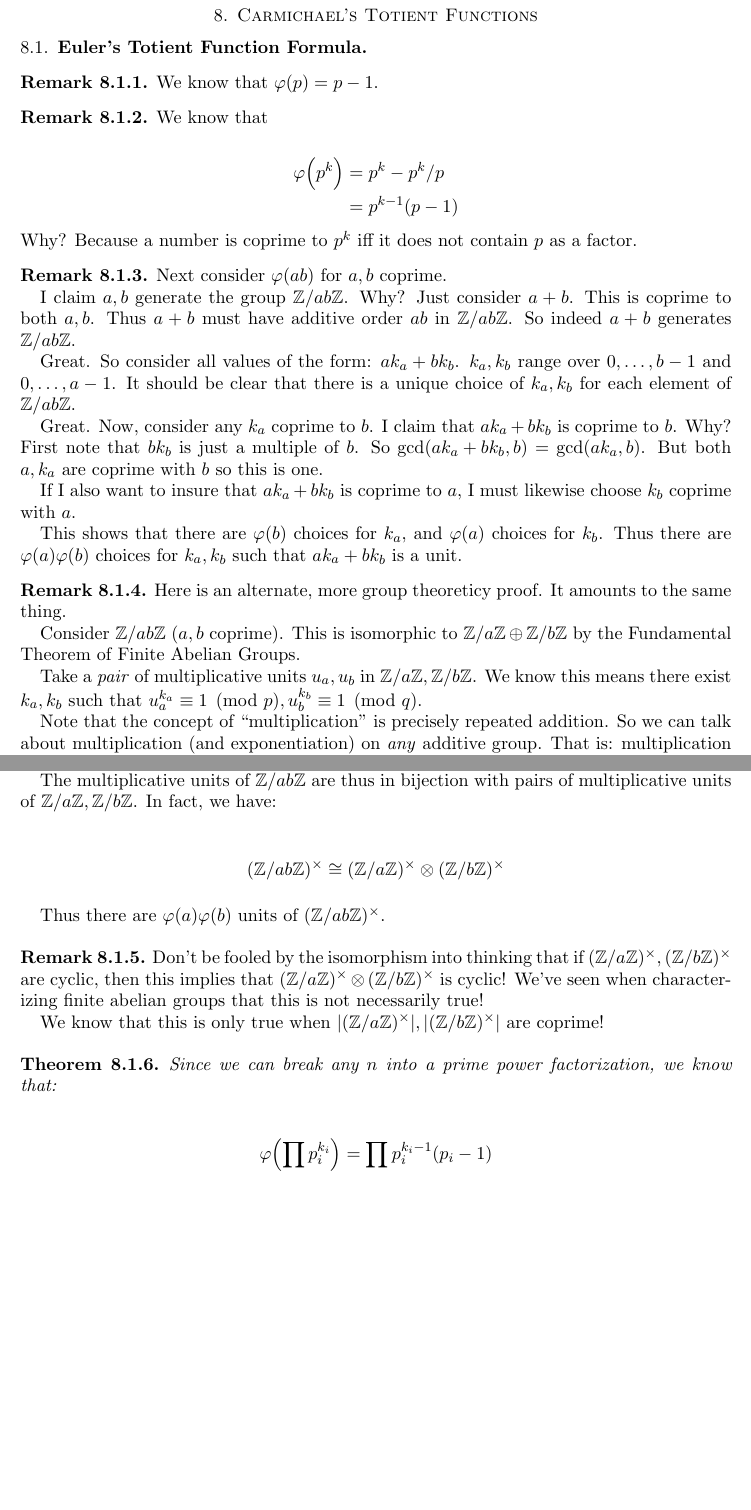
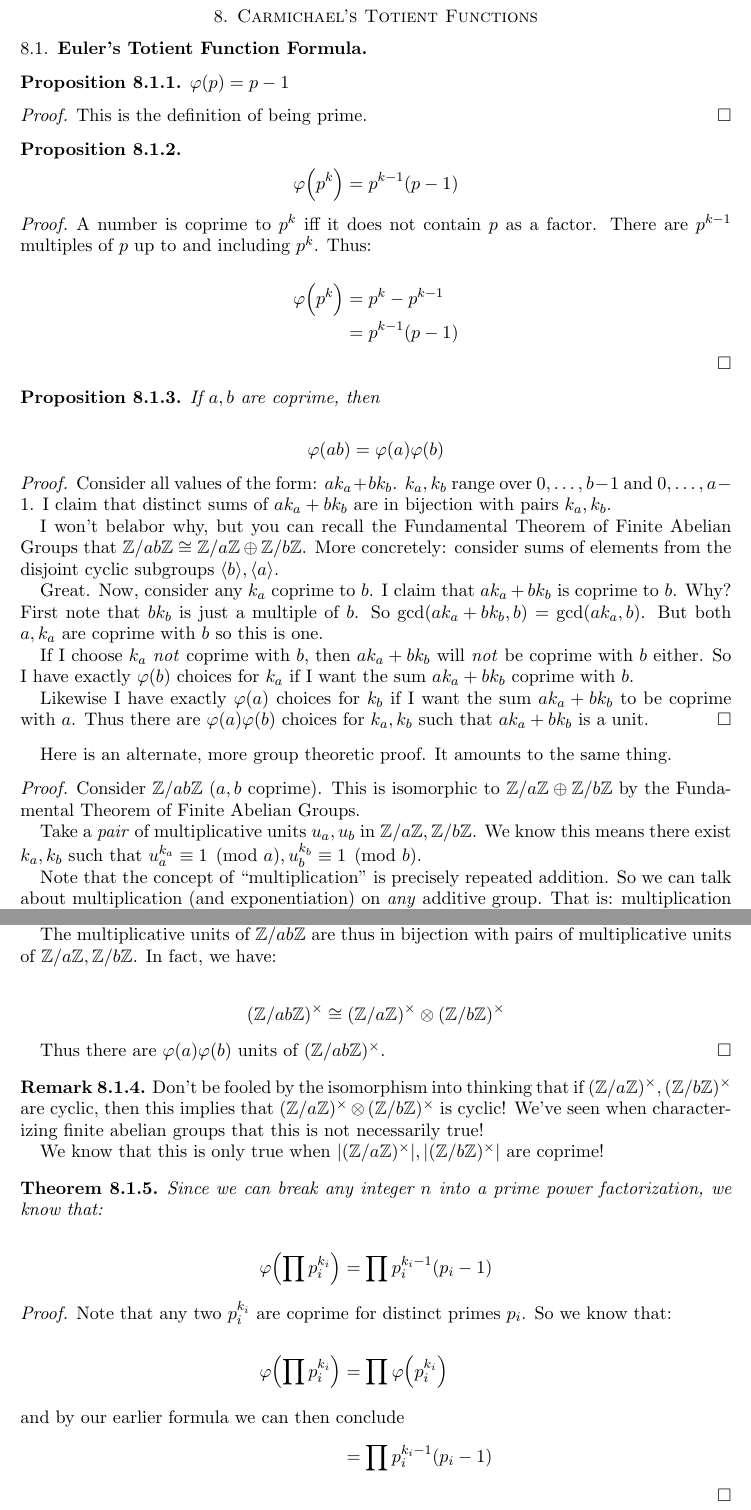
Before and after one commit to ruggeri/tech-notes, a LaTeX paper (math/rsa/rsa.tex, which reads math/rsa/07-euler-and-carmichael.tex, math/stys/ned-common/parens-fns.sty): two parts of pages 15 and 16 of 18, joined at a grey line, cut so that both start at the same text, the shorter picture padded with empty space. Compiled offline with pdfLaTeX.

Commit message:
rsa: spruce up proof of Euler's totient formulae

```diff
--- a/math/rsa/07-euler-and-carmichael.tex
+++ b/math/rsa/07-euler-and-carmichael.tex
@@ -2,62 +2,82 @@
 
 \subsection{Euler's Totient Function Formula}
 
-\begin{remark}
-  We know that $\vphif{p} = p - 1$.
-\end{remark}
+\begin{proposition}
+  $\vphif{p} = p - 1$
+\end{proposition}
 
-\begin{remark}
-  We know that
+\begin{proof}
+  This is the definition of being prime.
+\end{proof}
+
+\begin{proposition}
+  \begin{nedqn}
+    \vphif{p^k}
+  \eqcol
+    p^{k-1} \parens{p - 1}
+  \end{nedqn}
+\end{proposition}
+
+\begin{proof}
+  A number is coprime to $p^k$ iff it does not contain $p$ as a factor.
+  There are $p^{k-1}$ multiples of $p$ up to and including $p^k$. Thus:
 
   \begin{nedqn}
     \vphif{p^k}
   \eqcol
-    p^k - p^k/p
+    p^k - p^{k-1}
   \\
   \eqcol
     p^{k-1} \parens{p - 1}
   \end{nedqn}
+\end{proof}
 
-  \noindent
-  Why? Because a number is coprime to $p^k$ iff it does not contain $p$
-  as a factor.
-\end{remark}
+\begin{proposition}
+  If $a, b$ are coprime, then
 
-\begin{remark}
-  Next consider $\vphif{ab}$ for $a, b$ coprime.
+  \begin{nedqn}
+    \vphif{ab}
+  \eqcol
+    \vphif{a} \vphif{b}
+  \end{nedqn}
+\end{proposition}
 
-  I claim $a, b$ generate the group $\Zmod{ab}$. Why? Just consider $a +
-  b$. This is coprime to both $a, b$. Thus $a + b$ must have additive
-  order $ab$ in $\Zmod{ab}$. So indeed $a + b$ generates $\Zmod{ab}$.
+\begin{proof}
+  Consider all values of the form: $ak_a + bk_b$. $k_a, k_b$ range over
+  $0,\ldots, b-1$ and $0,\ldots, a-1$. I claim that distinct sums of
+  $ak_a + bk_b$ are in bijection with pairs $k_a, k_b$.
 
-  Great. So consider all values of the form: $ak_a + bk_b$. $k_a, k_b$
-  range over $0,\ldots, b-1$ and $0,\ldots, a-1$. It should be clear
-  that there is a unique choice of $k_a, k_b$ for each element of
-  $\Zmod{ab}$.
+  I won't belabor why, but you can recall the Fundamental Theorem of
+  Finite Abelian Groups that $\Zmod{ab} \cong \Zmod{a} \oplus \Zmod{b}$.
+  More concretely: consider sums of elements from the disjoint cyclic
+  subgroups $\anglef{b}, \anglef{a}$.
 
   Great. Now, consider any $k_a$ coprime to $b$. I claim that $ak_a +
   bk_b$ is coprime to $b$. Why? First note that $bk_b$ is just a
   multiple of $b$. So $\gcd\parens{ak_a + bk_b, b} = \gcd\parens{ak_a,
   b}$. But both $a, k_a$ are coprime with $b$ so this is one.
 
-  If I also want to insure that $ak_a + bk_b$ is coprime to $a$, I must
-  likewise choose $k_b$ coprime with $a$.
+  If I choose $k_a$ \emph{not} coprime with $b$, then $ak_a + bk_b$ will
+  \emph{not} be coprime with $b$ either. So I have exactly $\vphif{b}$
+  choices for $k_a$ if I want the sum $ak_a + bk_b$ coprime with $b$.
 
-  This shows that there are $\vphif{b}$ choices for $k_a$, and
-  $\vphif{a}$ choices for $k_b$. Thus there are $\vphif{a}\vphif{b}$
-  choices for $k_a, k_b$ such that $ak_a + bk_b$ is a unit.
-\end{remark}
+  Likewise I have exactly $\vphif{a}$ choices for $k_b$ if I want the
+  sum $ak_a + bk_b$ to be coprime with $a$. Thus there are
+  $\vphif{a}\vphif{b}$ choices for $k_a, k_b$ such that $ak_a + bk_b$ is
+  a unit.
+\end{proof}
 
-\begin{remark}
-  Here is an alternate, more group theoreticy proof. It amounts to the
-  same thing.
+Here is an alternate, more group theoretic proof. It amounts to the same
+thing.
+
+\begin{proof}
 
   Consider $\Zmod{ab}$ ($a, b$ coprime). This is isomorphic to $\Zmod{a}
   \oplus \Zmod{b}$ by the Fundamental Theorem of Finite Abelian Groups.
 
   Take a \emph{pair} of multiplicative units $u_a, u_b$ in $\Zmod{a},
   \Zmod{b}$. We know this means there exist $k_a, k_b$ such that
-  $u_a^{k_a} \equiv 1 \pmod{p}, u_b^{k_b} \equiv 1 \pmod{q}$.
+  $u_a^{k_a} \equiv 1 \pmod{a}, u_b^{k_b} \equiv 1 \pmod{b}$.
 
   Note that the concept of ``multiplication'' is precisely repeated
   addition. So we can talk about multiplication (and exponentiation) on
@@ -107,7 +127,7 @@
   \end{nedqn}
 
   Thus there are $\vphif{a}\vphif{b}$ units of $\Zmodx{ab}$.
-\end{remark}
+\end{proof}
 
 \begin{remark}
   Don't be fooled by the isomorphism into thinking that if $\Zmodx{a},
@@ -120,8 +140,8 @@
 \end{remark}
 
 \begin{theorem}
-  Since we can break any $n$ into a prime power factorization, we know
-  that:
+  Since we can break any integer $n$ into a prime power factorization,
+  we know that:
 
   \begin{nedqn}
     \vphif{\prod p_i^{k_i}}
@@ -129,6 +149,22 @@
     \prod p_i^{k_i-1} \parens{p_i - 1}
   \end{nedqn}
 \end{theorem}
+
+\begin{proof}
+  Note that any two $p_i^{k_i}$ are coprime for distinct primes $p_i$.
+  So we know that:
+
+  \begin{nedqn}
+    \vphif{\prod p_i^{k_i}}
+  \eqcol
+    \prod \vphif{p_i^{k_i}}
+  %
+  \intertext{and by our earlier formula we can then conclude}
+  %
+  \eqcol
+    \prod p_i^{k_i-1} \parens{p_i - 1}
+  \end{nedqn}
+\end{proof}
 
 \subsection{Carmichael's Totient Function}
 
--- a/math/stys/ned-common/parens-fns.sty
+++ b/math/stys/ned-common/parens-fns.sty
@@ -50,3 +50,7 @@
 }
 
 \DeclarePairedDelimiter{\floor}{\lfloor}{\rfloor}
+
+\newcommand{\anglef}[1]{
+  \langle #1 \rangle
+}
```
Also changed, not shown: math/rsa/04-eulers-totient-theorem.tex (+8 -10 lines), math/rsa/05-rsa.tex (+2 -0 lines).
